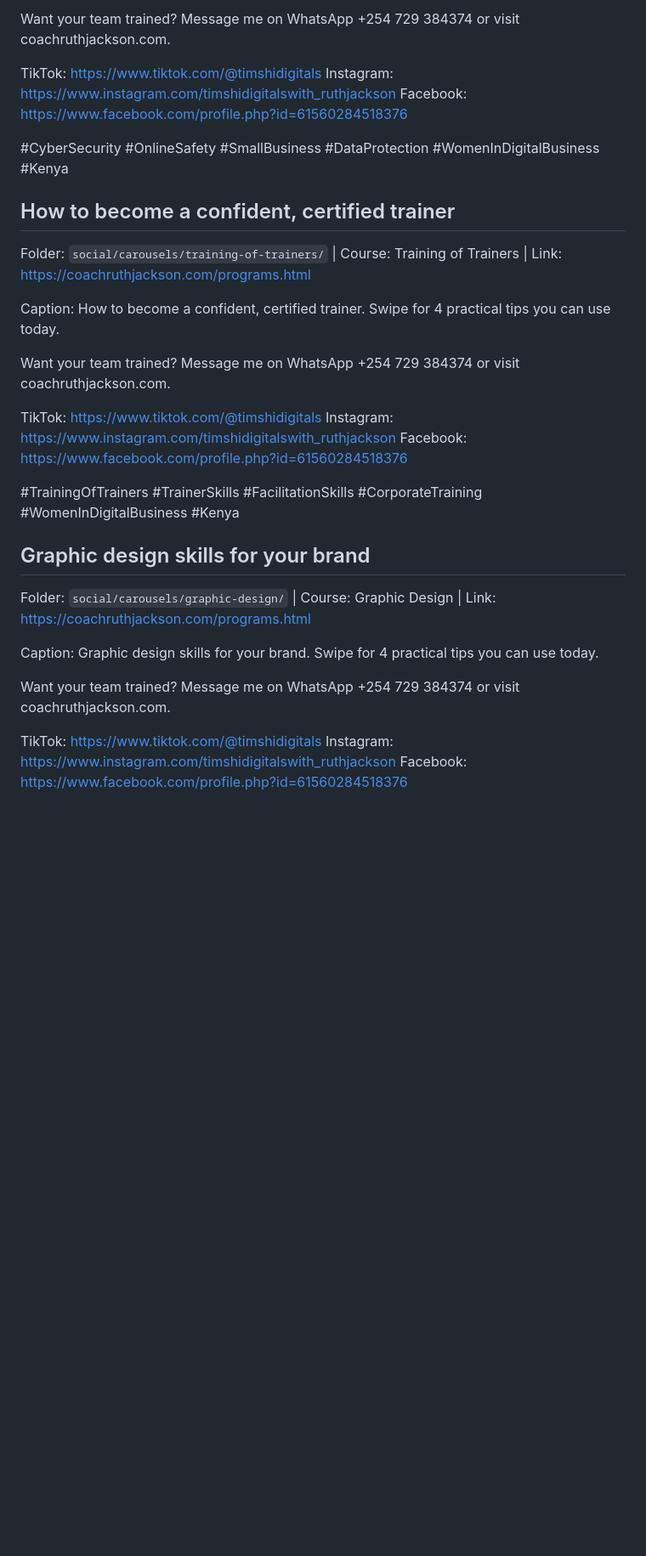
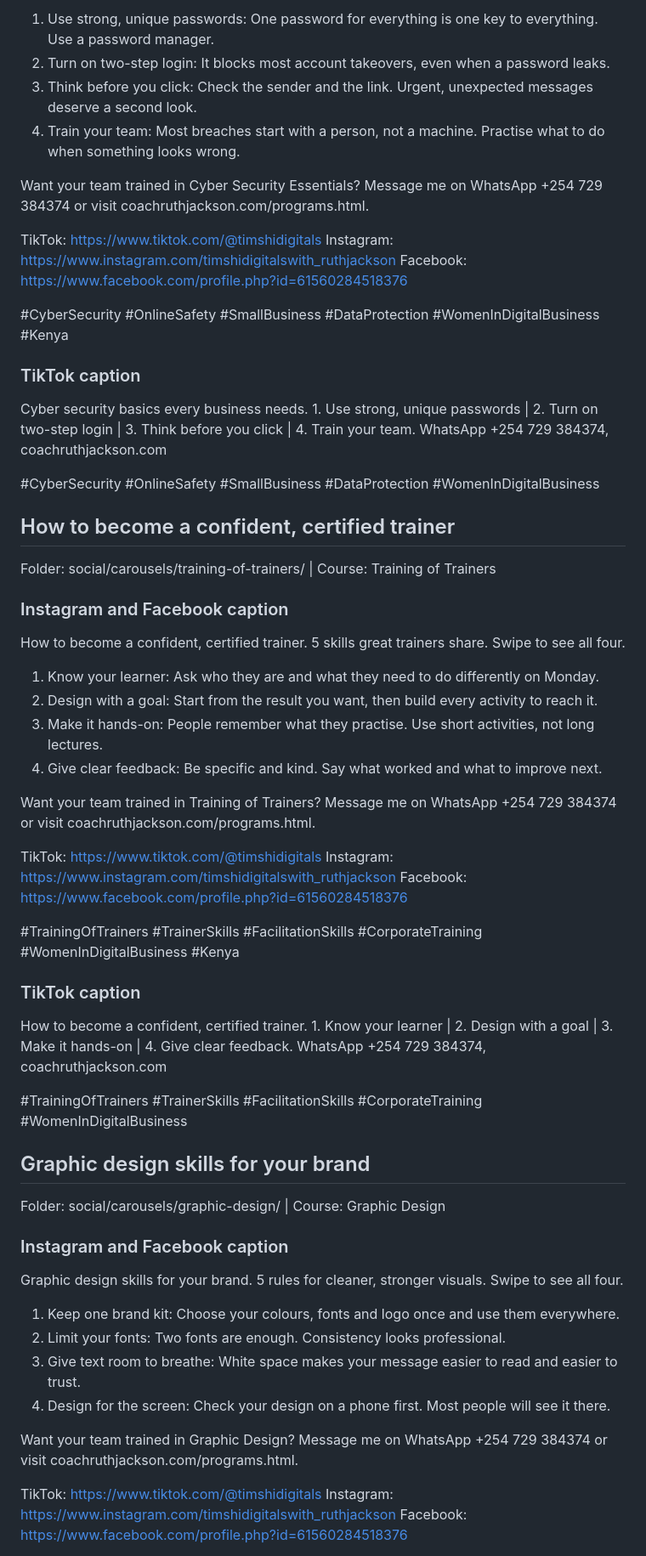
Before and after one commit to princess-israel/ruth-jackson-coach, a Markdown page: social/carousels/captions.md, the part around one of its changes. Shown at 85% size. Rendered like a GitHub page; blank space fills up the shorter version.

```diff
--- a/social/carousels/captions.md
+++ b/social/carousels/captions.md
@@ -38,5 +61,10 @@ Cyber security basics every business needs. Swipe for 4 practical tips you can u
 
-Want your team trained? Message me on WhatsApp +254 729 384374 or visit coachruthjackson.com.
+1. Use strong, unique passwords: One password for everything is one key to everything. Use a password manager.
+2. Turn on two-step login: It blocks most account takeovers, even when a password leaks.
+3. Think before you click: Check the sender and the link. Urgent, unexpected messages deserve a second look.
+4. Train your team: Most breaches start with a person, not a machine. Practise what to do when something looks wrong.
+
+Want your team trained in Cyber Security Essentials? Message me on WhatsApp +254 729 384374 or visit coachruthjackson.com/programs.html.
 
 TikTok: https://www.tiktok.com/@timshidigitals
 Instagram: https://www.instagram.com/timshidigitalswith_ruthjackson
@@ -44,13 +72,24 @@ Facebook: https://www.facebook.com/profile.php?id=61560284518376
 
 #CyberSecurity #OnlineSafety #SmallBusiness #DataProtection #WomenInDigitalBusiness #Kenya
 
+### TikTok caption
+Cyber security basics every business needs. 1. Use strong, unique passwords | 2. Turn on two-step login | 3. Think before you click | 4. Train your team. WhatsApp +254 729 384374, coachruthjackson.com
+
+#CyberSecurity #OnlineSafety #SmallBusiness #DataProtection #WomenInDigitalBusiness
+
 ## How to become a confident, certified trainer
-Folder: `social/carousels/training-of-trainers/` | Course: Training of Trainers | Link: https://coachruthjackson.com/programs.html
+Folder: social/carousels/training-of-trainers/ | Course: Training of Trainers
 
-Caption:
-How to become a confident, certified trainer. Swipe for 4 practical tips you can use today.
+### Instagram and Facebook caption
+How to become a confident, certified trainer.
+5 skills great trainers share. Swipe to see all four.
 
-Want your team trained? Message me on WhatsApp +254 729 384374 or visit coachruthjackson.com.
+1. Know your learner: Ask who they are and what they need to do differently on Monday.
+2. Design with a goal: Start from the result you want, then build every activity to reach it.
+3. Make it hands-on: People remember what they practise. Use short activities, not long lectures.
+4. Give clear feedback: Be specific and kind. Say what worked and what to improve next.
+
+Want your team trained in Training of Trainers? Message me on WhatsApp +254 729 384374 or visit coachruthjackson.com/programs.html.
 
 TikTok: https://www.tiktok.com/@timshidigitals
 Instagram: https://www.instagram.com/timshidigitalswith_ruthjackson
@@ -58,13 +97,24 @@ Facebook: https://www.facebook.com/profile.php?id=61560284518376
 
 #TrainingOfTrainers #TrainerSkills #FacilitationSkills #CorporateTraining #WomenInDigitalBusiness #Kenya
 
+### TikTok caption
+How to become a confident, certified trainer. 1. Know your learner | 2. Design with a goal | 3. Make it hands-on | 4. Give clear feedback. WhatsApp +254 729 384374, coachruthjackson.com
+
+#TrainingOfTrainers #TrainerSkills #FacilitationSkills #CorporateTraining #WomenInDigitalBusiness
+
 ## Graphic design skills for your brand
-Folder: `social/carousels/graphic-design/` | Course: Graphic Design | Link: https://coachruthjackson.com/programs.html
+Folder: social/carousels/graphic-design/ | Course: Graphic Design
 
-Caption:
-Graphic design skills for your brand. Swipe for 4 practical tips you can use today.
+### Instagram and Facebook caption
+Graphic design skills for your brand.
+5 rules for cleaner, stronger visuals. Swipe to see all four.
 
-Want your team trained? Message me on WhatsApp +254 729 384374 or visit coachruthjackson.com.
+1. Keep one brand kit: Choose your colours, fonts and logo once and use them everywhere.
+2. Limit your fonts: Two fonts are enough. Consistency looks professional.
+3. Give text room to breathe: White space makes your message easier to read and easier to trust.
+4. Design for the screen: Check your design on a phone first. Most people will see it there.
+
+Want your team trained in Graphic Design? Message me on WhatsApp +254 729 384374 or visit coachruthjackson.com/programs.html.
 
 TikTok: https://www.tiktok.com/@timshidigitals
 Instagram: https://www.instagram.com/timshidigitalswith_ruthjackson
```
Also changed, not shown: other parts of social/carousels/captions.md (+71 -21 lines).
